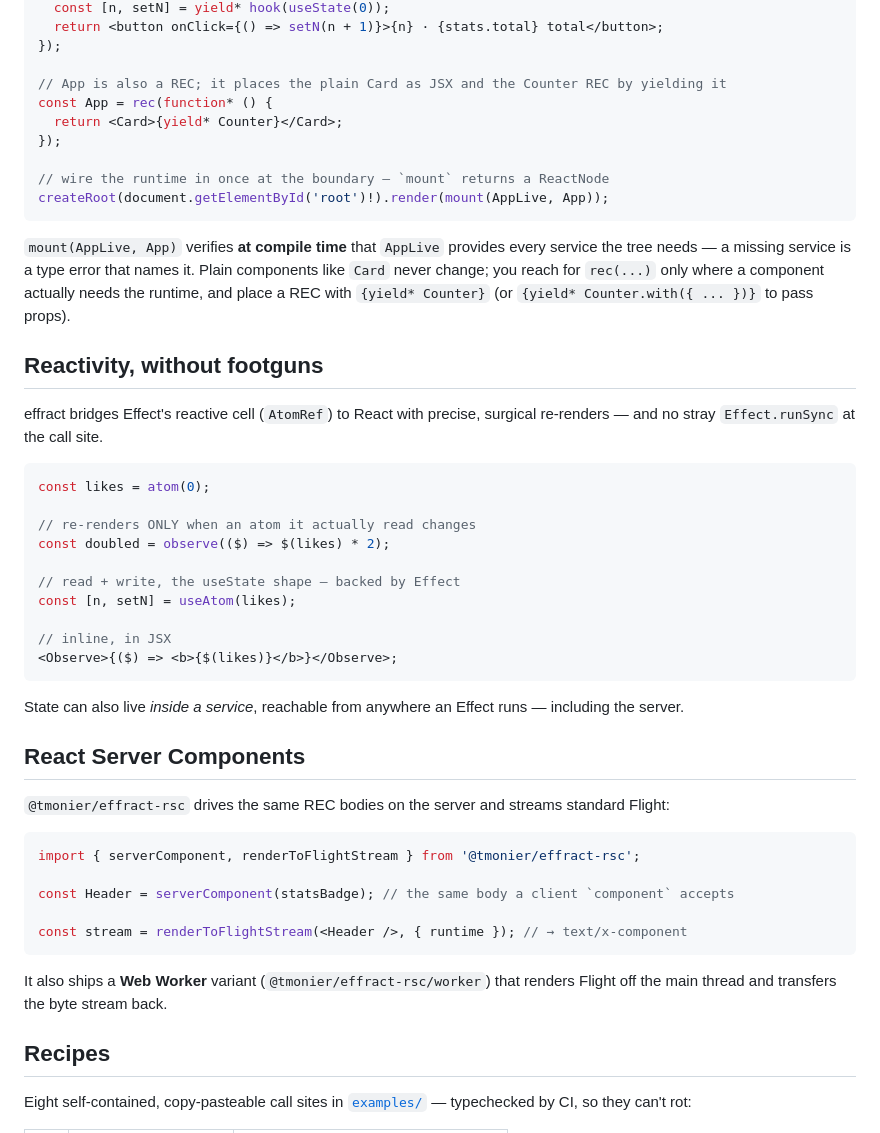
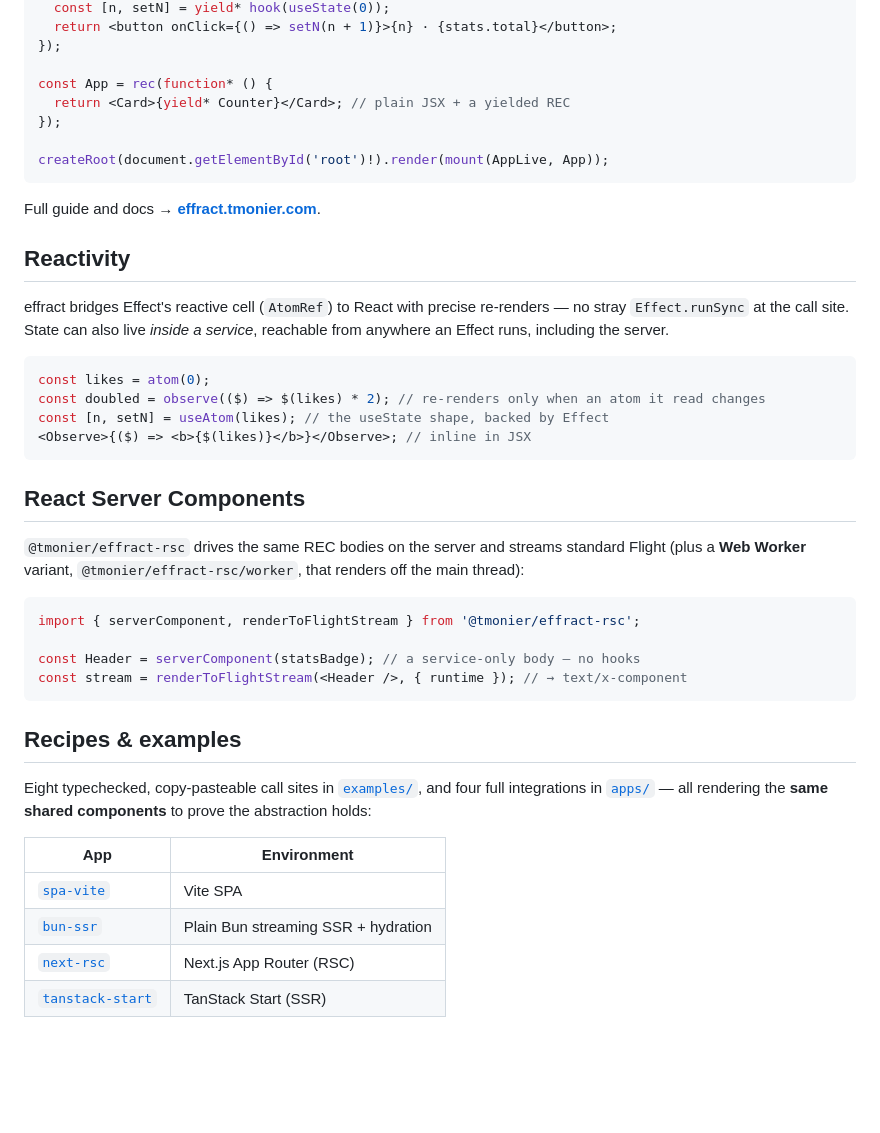
Before and after one commit to get-tmonier/effract, a Markdown page: README.md, the part around one of its changes. GitHub-like rendering; blank space fills up the shorter version.

````diff
--- a/README.md
+++ b/README.md
@@ -109,58 +88,50 @@ const Counter = rec(function* () {
   const [n, setN] = yield* hook(useState(0));
-  return <button onClick={() => setN(n + 1)}>{n} · {stats.total} total</button>;
+  return <button onClick={() => setN(n + 1)}>{n} · {stats.total}</button>;
 });
 
-// App is also a REC; it places the plain Card as JSX and the Counter REC by yielding it
 const App = rec(function* () {
-  return <Card>{yield* Counter}</Card>;
+  return <Card>{yield* Counter}</Card>; // plain JSX + a yielded REC
 });
 
-// wire the runtime in once at the boundary — `mount` returns a ReactNode
 createRoot(document.getElementById('root')!).render(mount(AppLive, App));
 ```
 
-`mount(AppLive, App)` verifies **at compile time** that `AppLive` provides every service the tree needs —
-a missing service is a type error that names it. Plain components like `Card` never change; you reach for
-`rec(...)` only where a component actually needs the runtime, and place a REC with `{yield* Counter}`
-(or `{yield* Counter.with({ ... })}` to pass props).
+Full guide and docs → **[effract.tmonier.com](https://effract.tmonier.com)**.
 
-## Reactivity, without footguns
+## Reactivity
 
-effract bridges Effect's reactive cell (`AtomRef`) to React with precise, surgical re-renders — and no
-stray `Effect.runSync` at the call site.
+effract bridges Effect's reactive cell (`AtomRef`) to React with precise re-renders — no stray
+`Effect.runSync` at the call site. State can also live _inside a service_, reachable from anywhere an
+Effect runs, including the server.
 
 ```tsx
 const likes = atom(0);
-
-// re-renders ONLY when an atom it actually read changes
-const doubled = observe(($) => $(likes) * 2);
-
-// read + write, the useState shape — backed by Effect
-const [n, setN] = useAtom(likes);
-
-// inline, in JSX
-<Observe>{($) => <b>{$(likes)}</b>}</Observe>;
+const doubled = observe(($) => $(likes) * 2); // re-renders only when an atom it read changes
+const [n, setN] = useAtom(likes); // the useState shape, backed by Effect
+<Observe>{($) => <b>{$(likes)}</b>}</Observe>; // inline in JSX
 ```
-
-State can also live *inside a service*, reachable from anywhere an Effect runs — including the server.
 
 ## React Server Components
 
-`@tmonier/effract-rsc` drives the same REC bodies on the server and streams standard Flight:
+`@tmonier/effract-rsc` drives the same REC bodies on the server and streams standard Flight (plus a
+**Web Worker** variant, `@tmonier/effract-rsc/worker`, that renders off the main thread):
 
 ```tsx
 import { serverComponent, renderToFlightStream } from '@tmonier/effract-rsc';
 
-const Header = serverComponent(statsBadge); // the same body a client `component` accepts
-
+const Header = serverComponent(statsBadge); // a service-only body — no hooks
 const stream = renderToFlightStream(<Header />, { runtime }); // → text/x-component
 ```
 
-It also ships a **Web Worker** variant (`@tmonier/effract-rsc/worker`) that renders Flight off the main
-thread and transfers the byte stream back.
+## Recipes & examples
 
-## Recipes
+Eight typechecked, copy-pasteable call sites in [`examples/`](./examples/src), and four full integrations
+in [`apps/`](./apps) — all rendering the **same shared components** to prove the abstraction holds:
 
-Eight self-contained, copy-pasteable call sites in [`examples/`](./examples/src) — typechecked by CI, so
-they can't rot:
+| App | Environment |
+| --- | --- |
+| [`spa-vite`](./apps/spa-vite) | Vite SPA |
+| [`bun-ssr`](./apps/bun-ssr) | Plain Bun streaming SSR + hydration |
+| [`next-rsc`](./apps/next-rsc) | Next.js App Router (RSC) |
+| [`tanstack-start`](./apps/tanstack-start) | TanStack Start (SSR) |
 
````
Also changed, not shown: other parts of README.md (+31 -91 lines).
